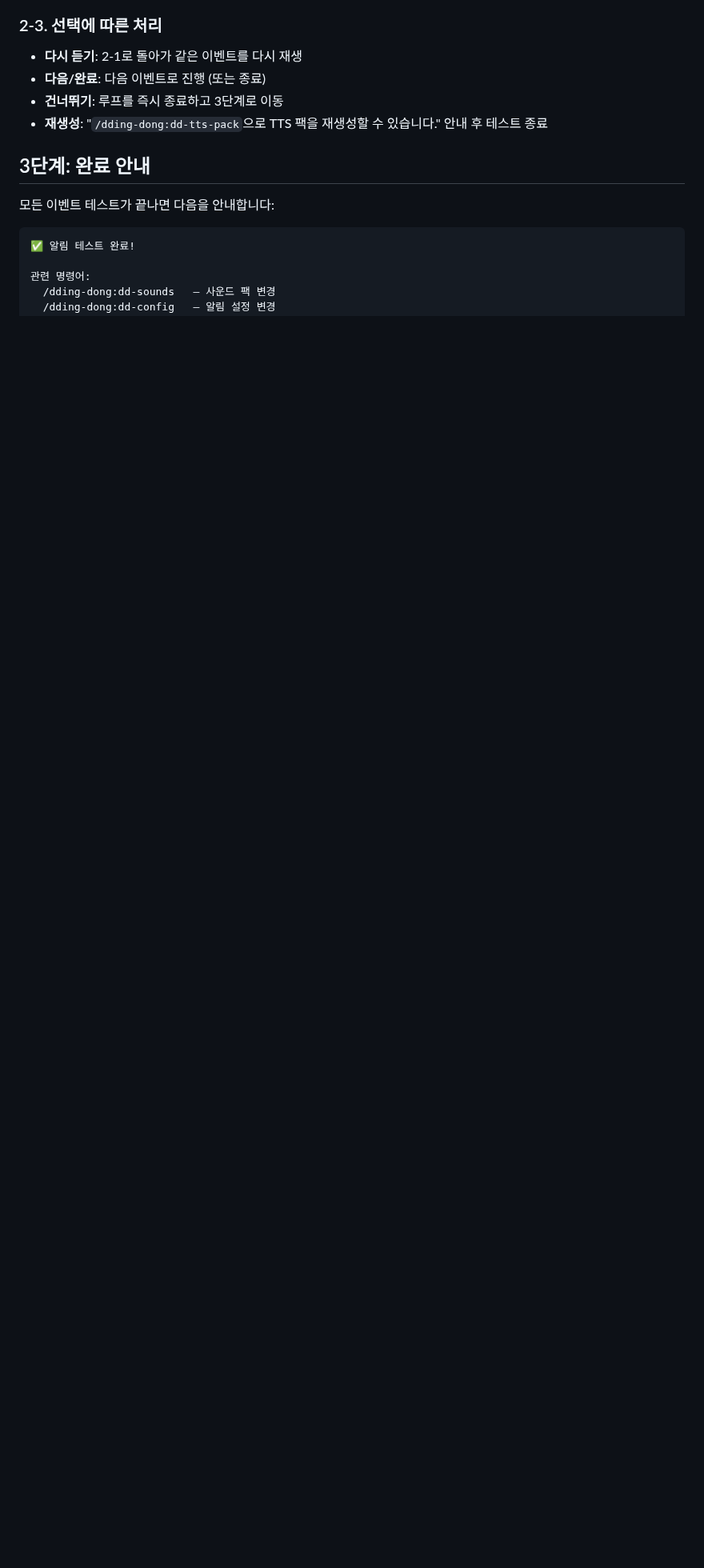
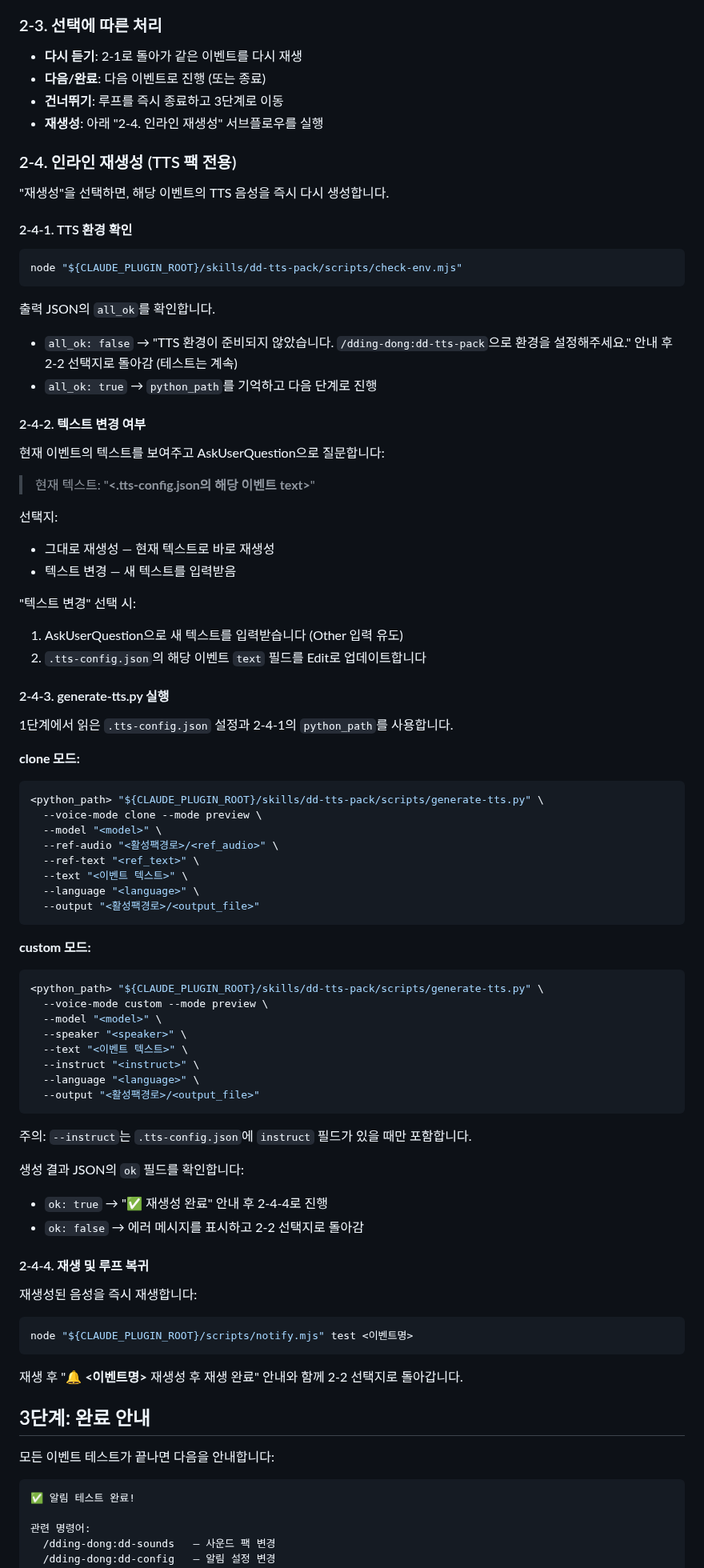
Before and after one commit to CaesiumY/dding-dong, a Markdown page: skills/dd-test/SKILL.md, the part around one of its changes. Shown at 80% size. Drawn GitHub-style; blank space fills up the shorter version.

Commit message:
feat(dd-test): add inline TTS regeneration per event
Instead of redirecting to the full dd-tts-pack wizard when
regenerating, dd-test now regenerates individual event sounds
inline using generate-tts.py preview mode with existing
.tts-config.json settings. Supports text editing before
regeneration and loops back to the test flow after playback.

````diff
--- a/skills/dd-test/SKILL.md
+++ b/skills/dd-test/SKILL.md
@@ -65,7 +76,79 @@ AskUserQuestion으로 다음 선택지를 제공합니다:
 - **다시 듣기**: 2-1로 돌아가 같은 이벤트를 다시 재생
 - **다음/완료**: 다음 이벤트로 진행 (또는 종료)
 - **건너뛰기**: 루프를 즉시 종료하고 3단계로 이동
-- **재생성**: "`/dding-dong:dd-tts-pack`으로 TTS 팩을 재생성할 수 있습니다." 안내 후 테스트 종료
+- **재생성**: 아래 "2-4. 인라인 재생성" 서브플로우를 실행
+
+### 2-4. 인라인 재생성 (TTS 팩 전용)
+
+"재생성"을 선택하면, 해당 이벤트의 TTS 음성을 즉시 다시 생성합니다.
+
+#### 2-4-1. TTS 환경 확인
+
+```bash
+node "${CLAUDE_PLUGIN_ROOT}/skills/dd-tts-pack/scripts/check-env.mjs"
+```
+
+출력 JSON의 `all_ok`를 확인합니다.
+- `all_ok: false` → "TTS 환경이 준비되지 않았습니다. `/dding-dong:dd-tts-pack`으로 환경을 설정해주세요." 안내 후 2-2 선택지로 돌아감 (테스트는 계속)
+- `all_ok: true` → `python_path`를 기억하고 다음 단계로 진행
+
+#### 2-4-2. 텍스트 변경 여부
+
+현재 이벤트의 텍스트를 보여주고 AskUserQuestion으로 질문합니다:
+
+> 현재 텍스트: "**<.tts-config.json의 해당 이벤트 text>**"
+
+선택지:
+- 그대로 재생성 — 현재 텍스트로 바로 재생성
+- 텍스트 변경 — 새 텍스트를 입력받음
+
+"텍스트 변경" 선택 시:
+1. AskUserQuestion으로 새 텍스트를 입력받습니다 (Other 입력 유도)
+2. `.tts-config.json`의 해당 이벤트 `text` 필드를 Edit로 업데이트합니다
+
+#### 2-4-3. generate-tts.py 실행
+
+1단계에서 읽은 `.tts-config.json` 설정과 2-4-1의 `python_path`를 사용합니다.
+
+**clone 모드:**
+```bash
+<python_path> "${CLAUDE_PLUGIN_ROOT}/skills/dd-tts-pack/scripts/generate-tts.py" \
+  --voice-mode clone --mode preview \
+  --model "<model>" \
+  --ref-audio "<활성팩경로>/<ref_audio>" \
+  --ref-text "<ref_text>" \
+  --text "<이벤트 텍스트>" \
+  --language "<language>" \
+  --output "<활성팩경로>/<output_file>"
+```
+
+**custom 모드:**
+```bash
+<python_path> "${CLAUDE_PLUGIN_ROOT}/skills/dd-tts-pack/scripts/generate-tts.py" \
+  --voice-mode custom --mode preview \
+  --model "<model>" \
+  --speaker "<speaker>" \
+  --text "<이벤트 텍스트>" \
+  --instruct "<instruct>" \
+  --language "<language>" \
+  --output "<활성팩경로>/<output_file>"
+```
+
+주의: `--instruct`는 `.tts-config.json`에 `instruct` 필드가 있을 때만 포함합니다.
+
+생성 결과 JSON의 `ok` 필드를 확인합니다:
+- `ok: true` → "✅ 재생성 완료" 안내 후 2-4-4로 진행
+- `ok: false` → 에러 메시지를 표시하고 2-2 선택지로 돌아감
+
+#### 2-4-4. 재생 및 루프 복귀
+
+재생성된 음성을 즉시 재생합니다:
+
+```bash
+node "${CLAUDE_PLUGIN_ROOT}/scripts/notify.mjs" test <이벤트명>
+```
+
+재생 후 "🔔 **<이벤트명>** 재생성 후 재생 완료" 안내와 함께 2-2 선택지로 돌아갑니다.
 
 ## 3단계: 완료 안내
 
````
Also changed, not shown: other parts of skills/dd-test/SKILL.md (+12 -1 lines).
